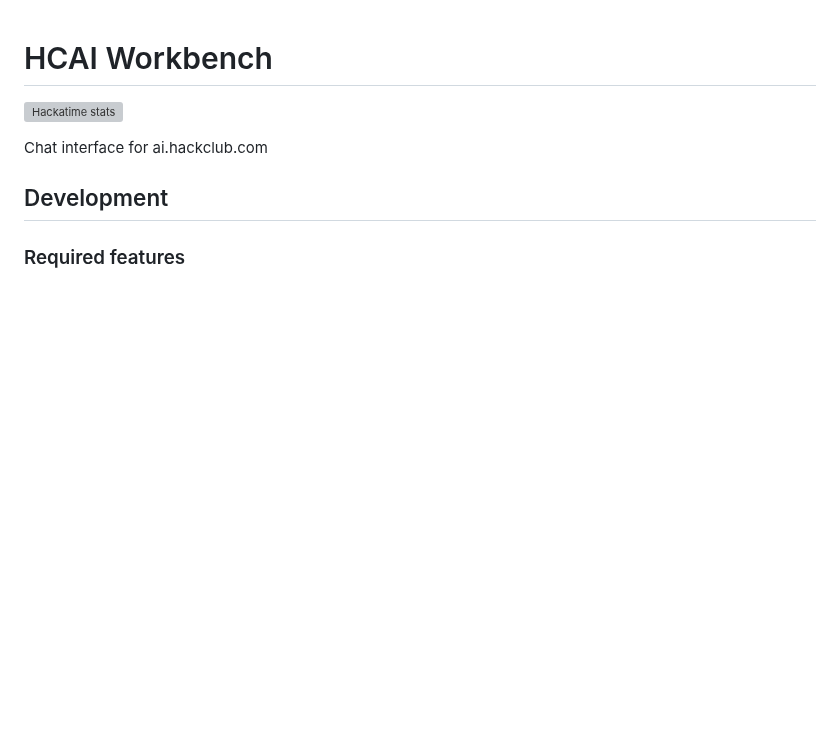
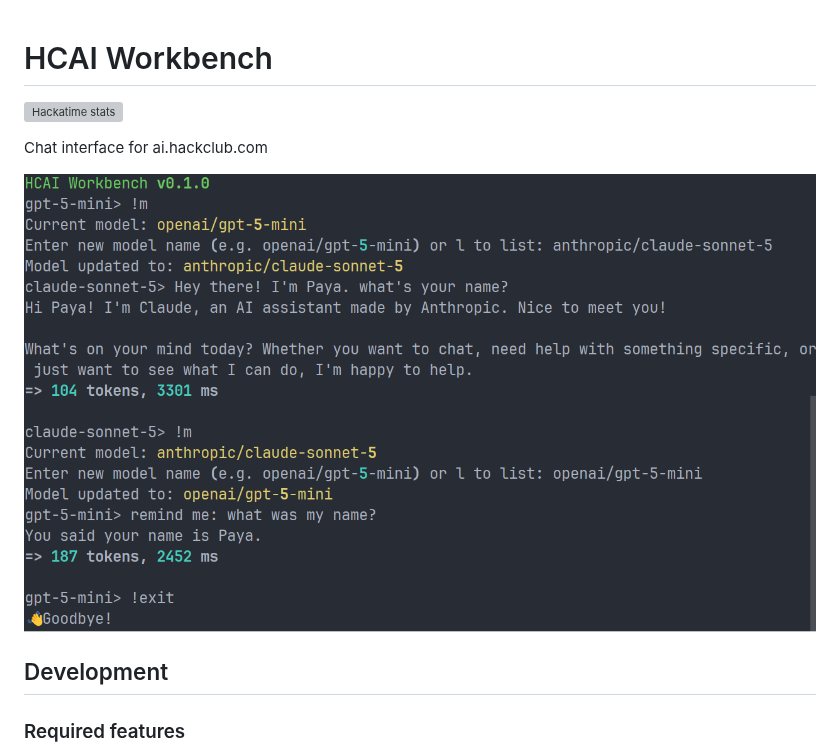
Before and after one commit to Tinkering-Townsperson/hcai_workbench, a Markdown page: README.md, the part around the change. Rendered like a GitHub page; pictures changed too: screenshot.png (added); blank space fills up the shorter version; grey boxes are pictures that could not be loaded.

Commit message:
docs: Add a screenshot to the README

```diff
--- a/README.md
+++ b/README.md
@@ -3,6 +3,8 @@
 [![Hackatime stats](https://hackatime-badge.hackclub.com/U081MDA4T24/hcai_workbench?style=for-the-badge&logo=wakatime)](https://hackati.me/Paya)
 
 Chat interface for ai.hackclub.com
+
+![Screenshot of HCAI Workbench in action](./screenshot.png)
 
 ## Development
 
```
